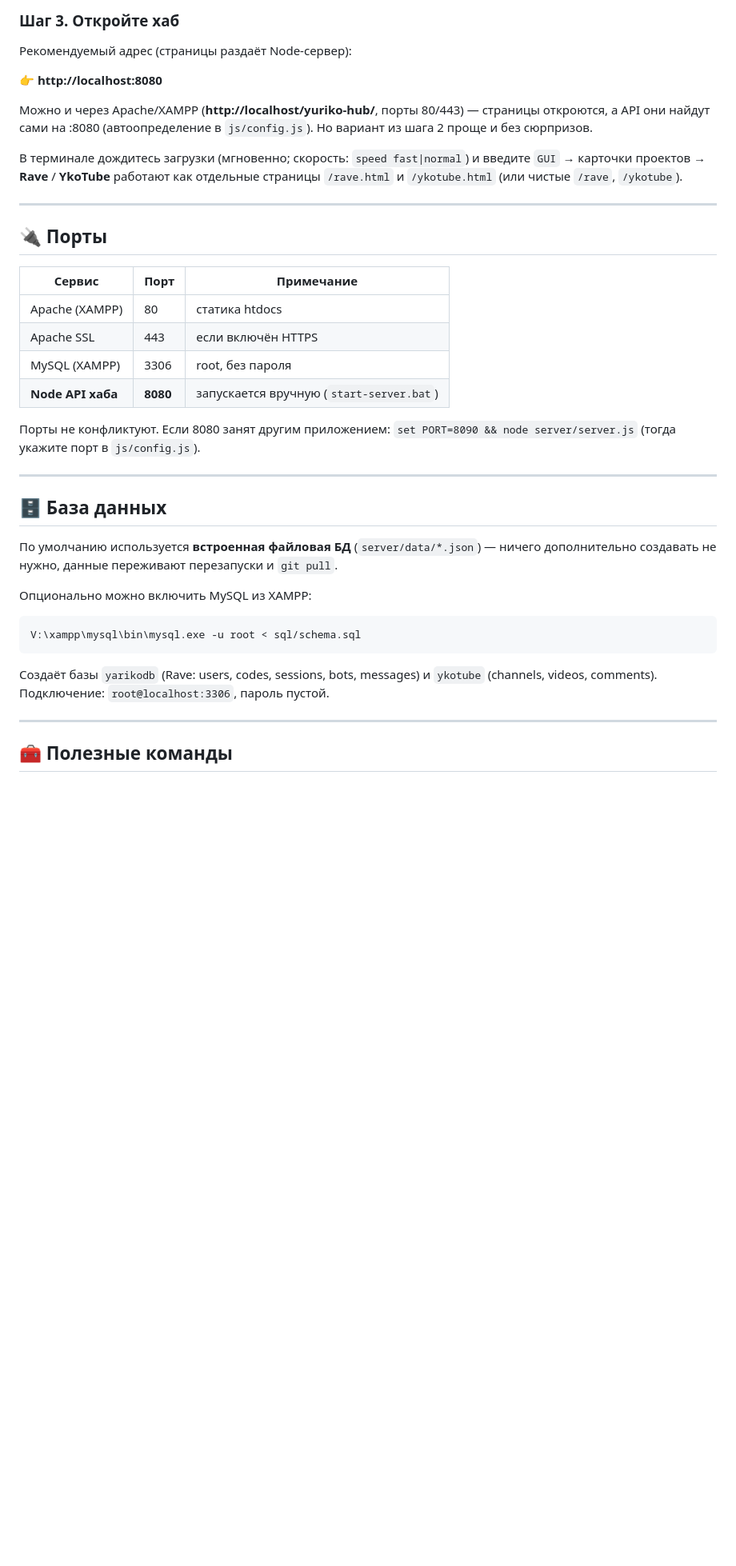
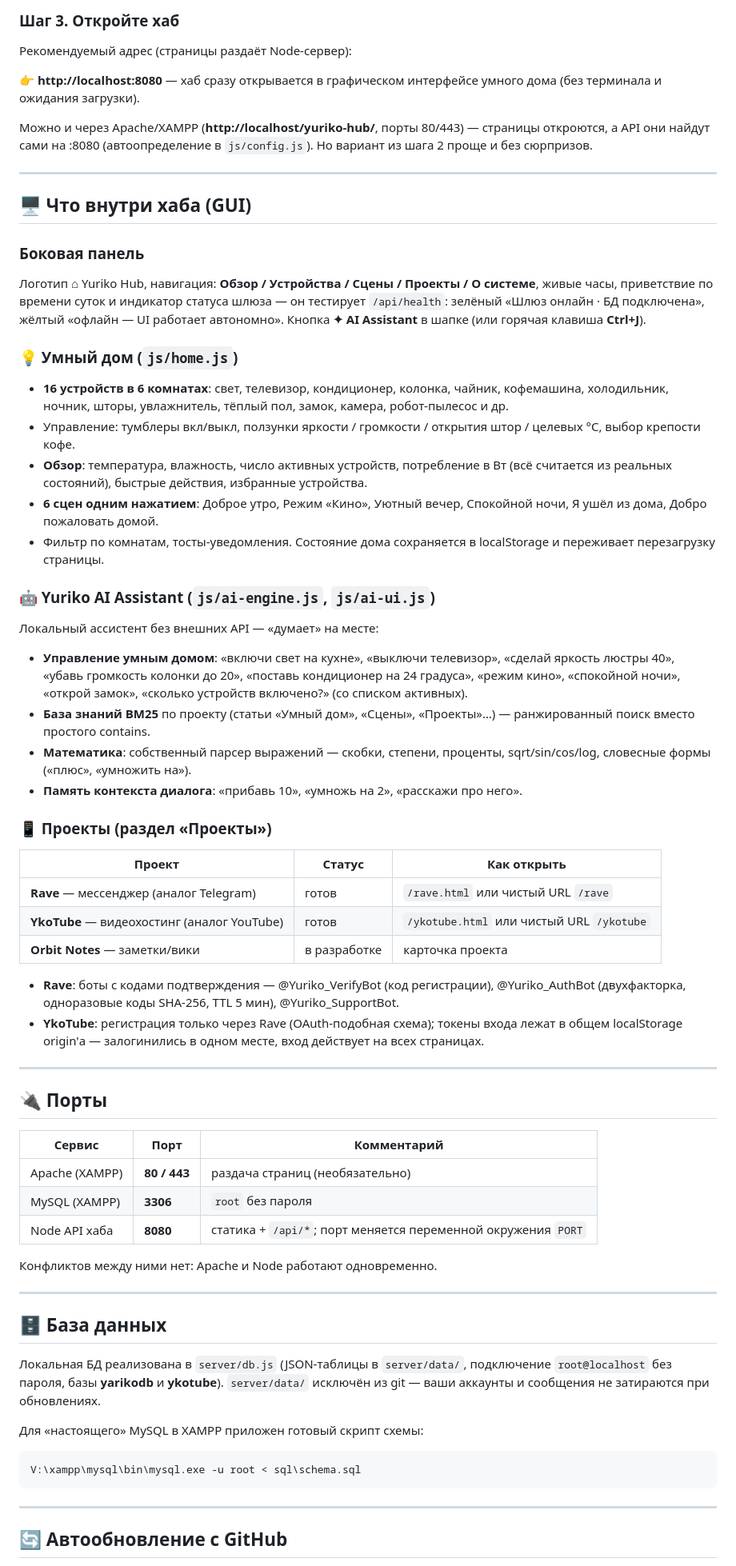
Before and after one commit to oneqaziks-lab/testRepo, a Markdown page: yuriko-hub/README.md, the part around one of its changes. Shown at 80% size. GitHub-like rendering; blank space fills up the shorter version.

Commit message:
docs: README v4.0 — хаб-умный дом (только GUI), структура проекта, сцены и команды AI

````diff
--- a/yuriko-hub/README.md
+++ b/yuriko-hub/README.md
@@ -46,49 +51,90 @@ node server/server.js
 
 Рекомендуемый адрес (страницы раздаёт Node-сервер):
 
-👉 **http://localhost:8080**
+👉 **http://localhost:8080** — хаб сразу открывается в графическом интерфейсе
+умного дома (без терминала и ожидания загрузки).
 
 Можно и через Apache/XAMPP (**http://localhost/yuriko-hub/**, порты 80/443) —
 страницы откроются, а API они найдут сами на :8080 (автоопределение в
 `js/config.js`). Но вариант из шага 2 проще и без сюрпризов.
 
-В терминале дождитесь загрузки (мгновенно; скорость: `speed fast|normal`)
-и введите `GUI` → карточки проектов → **Rave** / **YkoTube** работают как
-отдельные страницы `/rave.html` и `/ykotube.html` (или чистые `/rave`, `/ykotube`).
+---
+
+## 🖥 Что внутри хаба (GUI)
+
+### Боковая панель
+Логотип ⌂ Yuriko Hub, навигация: **Обзор / Устройства / Сцены / Проекты / О системе**,
+живые часы, приветствие по времени суток и индикатор статуса шлюза — он тестирует
+`/api/health`: зелёный «Шлюз онлайн · БД подключена», жёлтый «офлайн — UI работает
+автономно». Кнопка **✦ AI Assistant** в шапке (или горячая клавиша **Ctrl+J**).
+
+### 💡 Умный дом (`js/home.js`)
+* **16 устройств в 6 комнатах**: свет, телевизор, кондиционер, колонка, чайник,
+  кофемашина, холодильник, ночник, шторы, увлажнитель, тёплый пол, замок,
+  камера, робот-пылесос и др.
+* Управление: тумблеры вкл/выкл, ползунки яркости / громкости / открытия штор /
+  целевых °C, выбор крепости кофе.
+* **Обзор**: температура, влажность, число активных устройств, потребление в Вт
+  (всё считается из реальных состояний), быстрые действия, избранные устройства.
+* **6 сцен одним нажатием**: Доброе утро, Режим «Кино», Уютный вечер,
+  Спокойной ночи, Я ушёл из дома, Добро пожаловать домой.
+* Фильтр по комнатам, тосты-уведомления. Состояние дома сохраняется в
+  localStorage и переживает перезагрузку страницы.
+
+### 🤖 Yuriko AI Assistant (`js/ai-engine.js`, `js/ai-ui.js`)
+Локальный ассистент без внешних API — «думает» на месте:
+* **Управление умным домом**: «включи свет на кухне», «выключи телевизор»,
+  «сделай яркость люстры 40», «убавь громкость колонки до 20»,
+  «поставь кондиционер на 24 градуса», «режим кино», «спокойной ночи»,
+  «открой замок», «сколько устройств включено?» (со списком активных).
+* **База знаний BM25** по проекту (статьи «Умный дом», «Сцены», «Проекты»…) —
+  ранжированный поиск вместо простого contains.
+* **Математика**: собственный парсер выражений — скобки, степени, проценты,
+  sqrt/sin/cos/log, словесные формы («плюс», «умножить на»).
+* **Память контекста диалога**: «прибавь 10», «умножь на 2», «расскажи про него».
+
+### 📱 Проекты (раздел «Проекты»)
+| Проект | Статус | Как открыть |
+|---|---|---|
+| **Rave** — мессенджер (аналог Telegram) | готов | `/rave.html` или чистый URL `/rave` |
+| **YkoTube** — видеохостинг (аналог YouTube) | готов | `/ykotube.html` или чистый URL `/ykotube` |
+| **Orbit Notes** — заметки/вики | в разработке | карточка проекта |
+
+* **Rave**: боты с кодами подтверждения — @Yuriko_VerifyBot (код регистрации),
+  @Yuriko_AuthBot (двухфакторка, одноразовые коды SHA-256, TTL 5 мин),
+  @Yuriko_SupportBot.
+* **YkoTube**: регистрация только через Rave (OAuth-подобная схема); токены
+  входа лежат в общем localStorage origin'а — залогинились в одном месте,
+  вход действует на всех страницах.
 
 ---
 
 ## 🔌 Порты
 
-| Сервис            | Порт   | Примечание                                  |
-|-------------------|--------|---------------------------------------------|
-| Apache (XAMPP)    | 80     | статика htdocs                              |
-| Apache SSL        | 443    | если включён HTTPS                          |
-| MySQL (XAMPP)     | 3306   | root, без пароля                            |
-| **Node API хаба** | **8080** | запускается вручную (`start-server.bat`)  |
+| Сервис | Порт | Комментарий |
+|---|---|---|
+| Apache (XAMPP) | **80 / 443** | раздача страниц (необязательно) |
+| MySQL (XAMPP) | **3306** | `root` без пароля |
+| Node API хаба | **8080** | статика + `/api/*`; порт меняется переменной окружения `PORT` |
 
-Порты не конфликтуют. Если 8080 занят другим приложением:
-`set PORT=8090 && node server/server.js` (тогда укажите порт в `js/config.js`).
+Конфликтов между ними нет: Apache и Node работают одновременно.
 
 ---
 
 ## 🗄 База данных
 
-По умолчанию используется **встроенная файловая БД** (`server/data/*.json`) —
-ничего дополнительно создавать не нужно, данные переживают перезапуски и
-`git pull`.
+Локальная БД реализована в `server/db.js` (JSON-таблицы в `server/data/`,
+подключение `root@localhost` без пароля, базы **yarikodb** и **ykotube**).
+`server/data/` исключён из git — ваши аккаунты и сообщения не затираются
+при обновлениях.
 
-Опционально можно включить MySQL из XAMPP:
+Для «настоящего» MySQL в XAMPP приложен готовый скрипт схемы:
 
 ```cmd
-V:\xampp\mysql\bin\mysql.exe -u root < sql/schema.sql
+V:\xampp\mysql\bin\mysql.exe -u root < sql\schema.sql
 ```
-
-Создаёт базы `yarikodb` (Rave: users, codes, sessions, bots, messages)
-и `ykotube` (channels, videos, comments). Подключение: `root@localhost:3306`,
-пароль пустой.
 
 ---
 
-## 🧰 Полезные команды
+## 🔄 Автообновление с GitHub
 
````
Also changed, not shown: other parts of yuriko-hub/README.md (+51 -38 lines).
